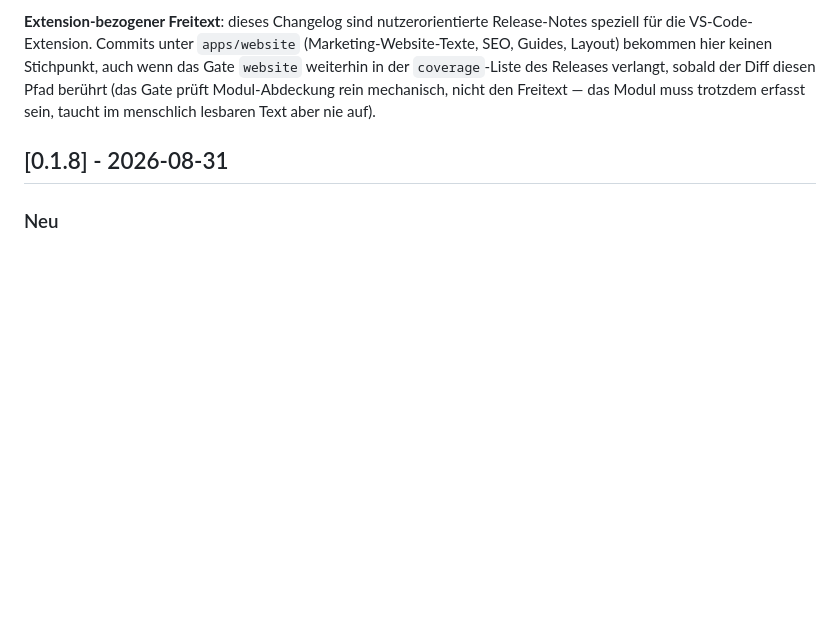
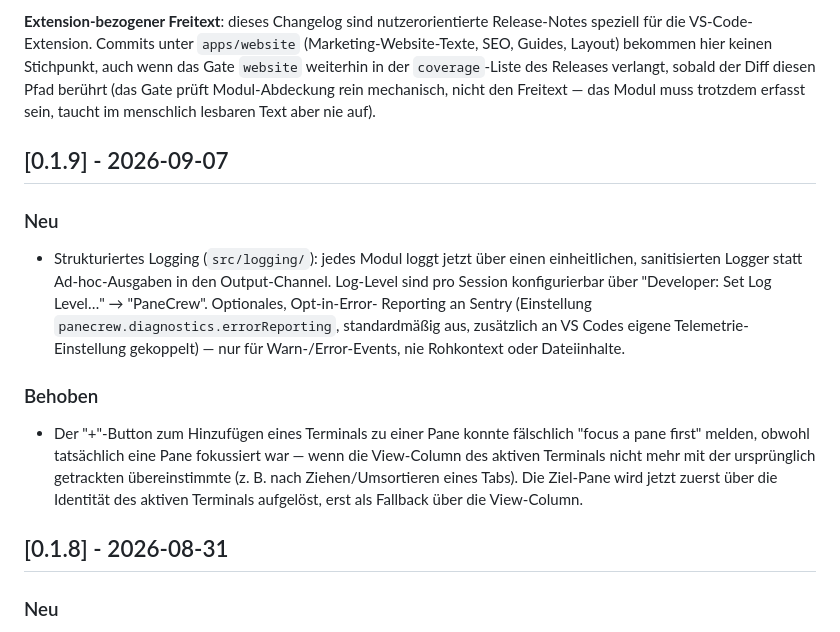
Before and after one commit to silvio-l/panecrew, a Markdown page: CHANGELOG.de.md, the part around the change. Drawn GitHub-style; blank space fills up the shorter version.

Commit message:
docs(changelog): add 0.1.9 entry for logging + addTerminalToPane fix

```diff
--- a/CHANGELOG.de.md
+++ b/CHANGELOG.de.md
@@ -52,6 +52,24 @@ keinen Stichpunkt, auch wenn das Gate `website` weiterhin in der
 (das Gate prüft Modul-Abdeckung rein mechanisch, nicht den Freitext — das
 Modul muss trotzdem erfasst sein, taucht im menschlich lesbaren Text aber
 nie auf).
+
+## [0.1.9] - 2026-09-07
+### Neu
+- Strukturiertes Logging (`src/logging/`): jedes Modul loggt jetzt über
+  einen einheitlichen, sanitisierten Logger statt Ad-hoc-Ausgaben in den
+  Output-Channel. Log-Level sind pro Session konfigurierbar über
+  "Developer: Set Log Level…" → "PaneCrew". Optionales, Opt-in-Error-
+  Reporting an Sentry (Einstellung `panecrew.diagnostics.errorReporting`,
+  standardmäßig aus, zusätzlich an VS Codes eigene Telemetrie-Einstellung
+  gekoppelt) — nur für Warn-/Error-Events, nie Rohkontext oder Dateiinhalte.
+
+### Behoben
+- Der "+"-Button zum Hinzufügen eines Terminals zu einer Pane konnte
+  fälschlich "focus a pane first" melden, obwohl tatsächlich eine Pane
+  fokussiert war — wenn die View-Column des aktiven Terminals nicht mehr mit
+  der ursprünglich getrackten übereinstimmte (z. B. nach Ziehen/Umsortieren
+  eines Tabs). Die Ziel-Pane wird jetzt zuerst über die Identität des aktiven
+  Terminals aufgelöst, erst als Fallback über die View-Column.
 
 ## [0.1.8] - 2026-08-31
 ### Neu
```
Also changed, not shown: CHANGELOG.md (+17 -0 lines).
